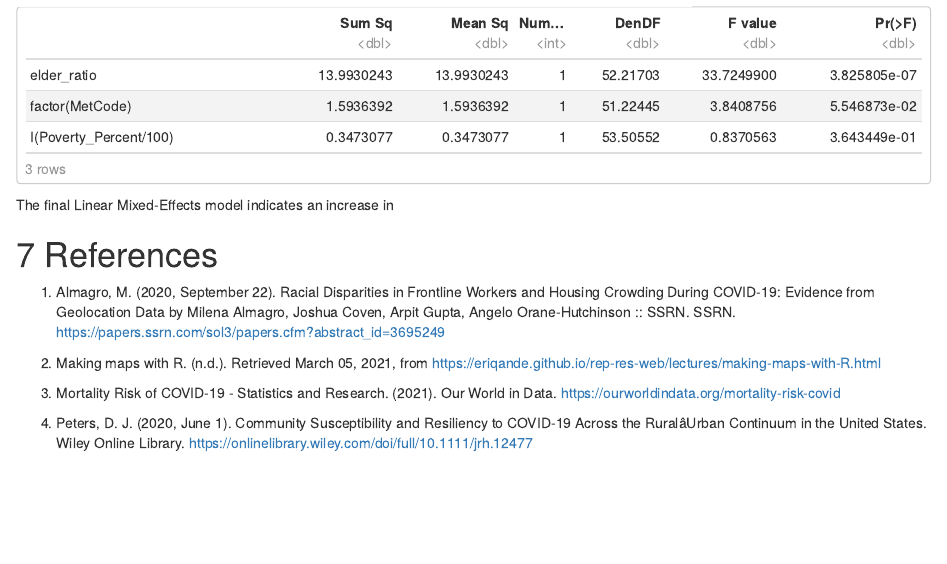
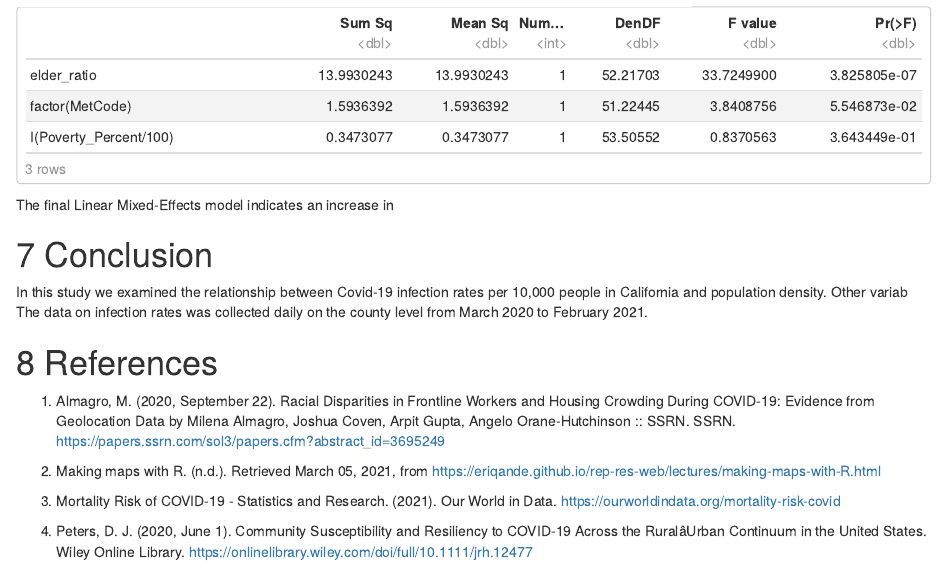
Before and after one commit to annabsta141b/Covid-Infection-and-PopDensity, an R Markdown document (Report.Rmd): the page in a window 1100 px wide, from 11850 px down. Rendered offline with R 4.5, knitr and Pandoc, with nearby package versions; some code elsewhere in the file could not run offline.

Commit message:
added conclusion

```diff
--- a/Report.Rmd
+++ b/Report.Rmd
@@ -490,6 +490,9 @@ anova(model_new7)
 
 The final Linear Mixed-Effects model indicates an increase in
 
+# Conclusion
+In this study we examined the relationship between Covid-19 infection rates per 10,000 people in California and population density. Other variab The data on infection rates was collected daily on the county level from March 2020 to February 2021.
+
 # References
 
 1. Almagro, M. (2020, September 22). Racial Disparities in Frontline Workers and Housing Crowding During COVID-19: Evidence from Geolocation Data by Milena Almagro, Joshua Coven, Arpit Gupta, Angelo Orane-Hutchinson :: SSRN. SSRN. https://papers.ssrn.com/sol3/papers.cfm?abstract_id=3695249
```
